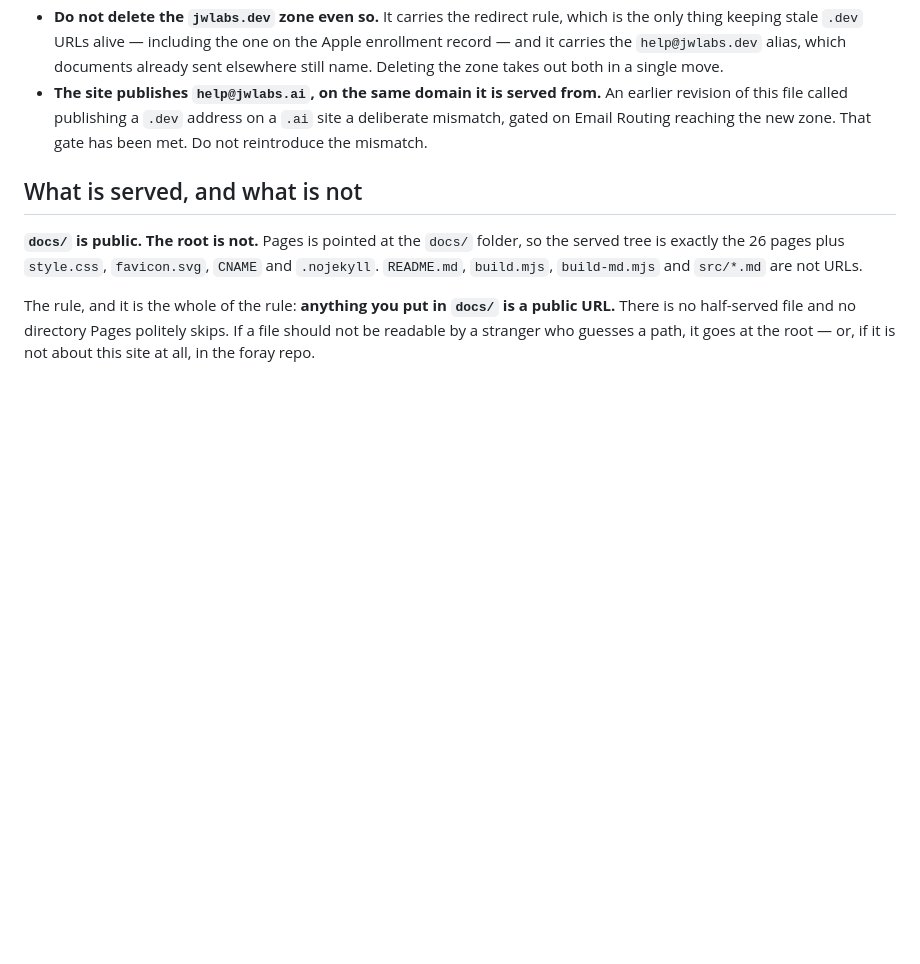
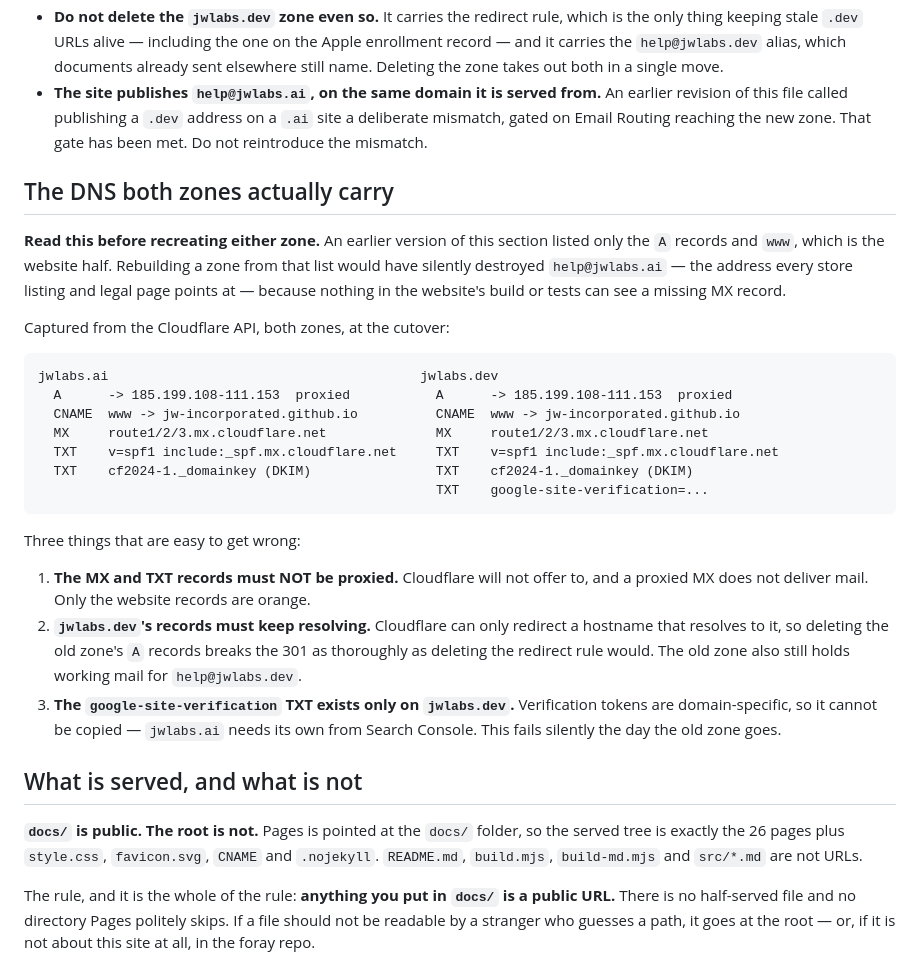
Before and after one commit to JW-Incorporated/jwlabs.dev, a Markdown page: README.md, the part around the change. Rendered like a GitHub page; blank space fills up the shorter version.

Commit message:
The runbook described a cutover that already happened, and omitted the mail records (#9)
Two corrections, one of which was a live landmine.

THE DNS INVENTORY LISTED ONLY THE WEBSITE HALF. It named the four A records and
www, and nothing else. Anyone recreating a zone from it would have silently
destroyed help@jwlabs.ai -- the address every store listing and legal page points
at -- because nothing in this repo's build or tests can see a missing MX record.
The build would stay green and the mail would stop.

Replaced with both zones as the Cloudflare API actually reports them: A, www,
three MX, SPF and DKIM on each, plus the google-site-verification TXT that exists
only on jwlabs.dev. And the three things easy to get wrong: mail records must not
be proxied; the old zone must keep resolving, because Cloudflare can only redirect
a hostname that resolves to it and that zone still carries working mail; and the
Google verification token is domain-specific, so jwlabs.ai needs its own and this
one fails silently the day the old zone goes.

THE RUNBOOK STILL SAID jwlabs.ai "has no nameservers". It has been live and
serving for hours. Reframed as the record of how the cutover was done rather than
a pending plan, since the steps apply to the next domain and two of them are
settings no file here can reveal.

Also: http://jwlabs.ai served 200 in cleartext with no HSTS header -- .dev gave
HTTPS enforcement free via preload and .ai does not. Always Use HTTPS is now on
for that zone; cleartext 301s and resolves 200 end to end. That makes four
load-bearing, repo-invisible zone settings, not two.


Claude-Session: https://claude.ai/code/session_01R963vBeR4daYDDTTdq1gby

Co-authored-by: Claude Opus 5 <noreply@anthropic.com>

````diff
--- a/README.md
+++ b/README.md
@@ -456,6 +456,38 @@ state; `node build.mjs` will be green throughout.
   site a deliberate mismatch, gated on Email Routing reaching the new zone. That
   gate has been met. Do not reintroduce the mismatch.
 
+## The DNS both zones actually carry
+
+**Read this before recreating either zone.** An earlier version of this section
+listed only the `A` records and `www`, which is the website half. Rebuilding a zone
+from that list would have silently destroyed `help@jwlabs.ai` — the address every
+store listing and legal page points at — because nothing in the website's build or
+tests can see a missing MX record.
+
+Captured from the Cloudflare API, both zones, at the cutover:
+
+```
+jwlabs.ai                                        jwlabs.dev
+  A      -> 185.199.108-111.153  proxied           A      -> 185.199.108-111.153  proxied
+  CNAME  www -> jw-incorporated.github.io          CNAME  www -> jw-incorporated.github.io
+  MX     route1/2/3.mx.cloudflare.net              MX     route1/2/3.mx.cloudflare.net
+  TXT    v=spf1 include:_spf.mx.cloudflare.net     TXT    v=spf1 include:_spf.mx.cloudflare.net
+  TXT    cf2024-1._domainkey (DKIM)                TXT    cf2024-1._domainkey (DKIM)
+                                                   TXT    google-site-verification=...
+```
+
+Three things that are easy to get wrong:
+
+1. **The MX and TXT records must NOT be proxied.** Cloudflare will not offer to, and
+   a proxied MX does not deliver mail. Only the website records are orange.
+2. **`jwlabs.dev`'s records must keep resolving.** Cloudflare can only redirect a
+   hostname that resolves to it, so deleting the old zone's `A` records breaks the
+   301 as thoroughly as deleting the redirect rule would. The old zone also still
+   holds working mail for `help@jwlabs.dev`.
+3. **The `google-site-verification` TXT exists only on `jwlabs.dev`.** Verification
+   tokens are domain-specific, so it cannot be copied — `jwlabs.ai` needs its own
+   from Search Console. This fails silently the day the old zone goes.
+
 ## What is served, and what is not
 
 **`docs/` is public. The root is not.** Pages is pointed at the `docs/` folder,
````
